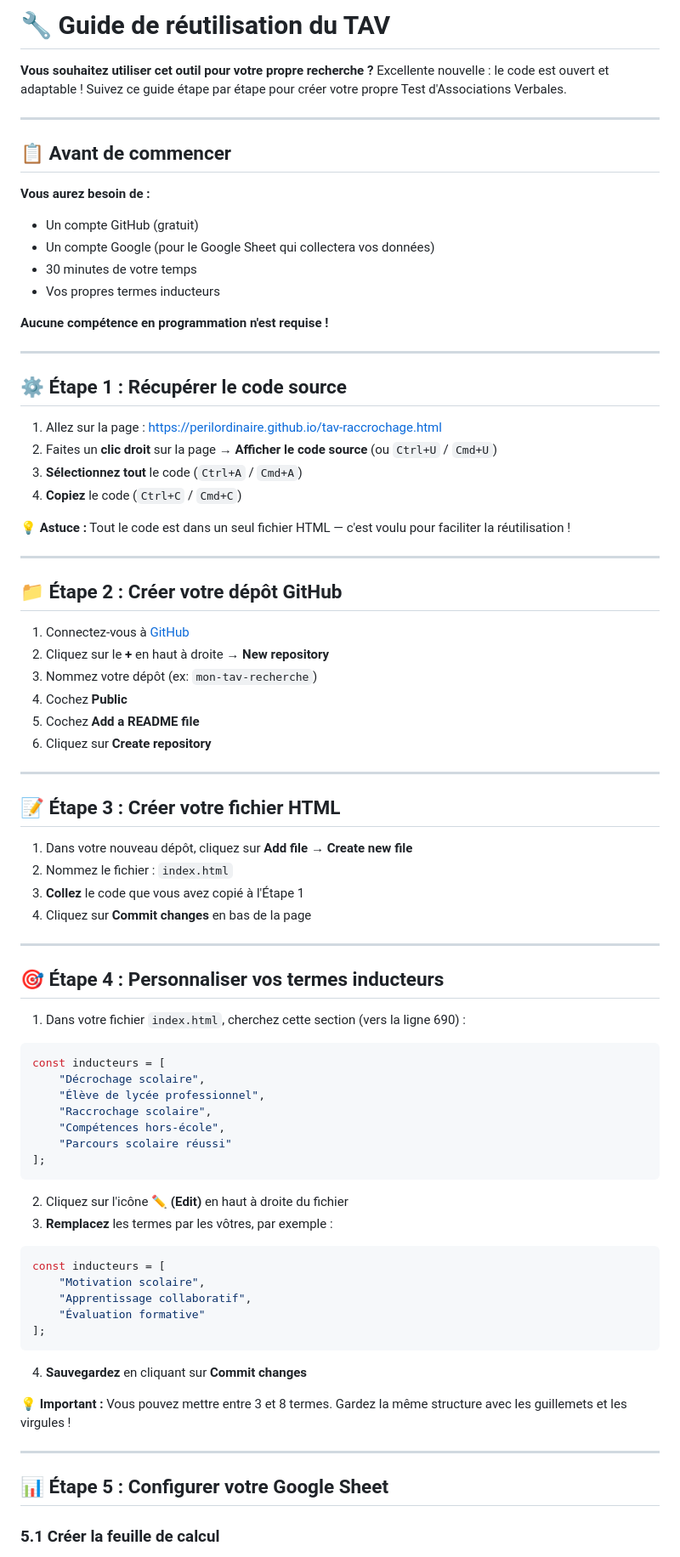
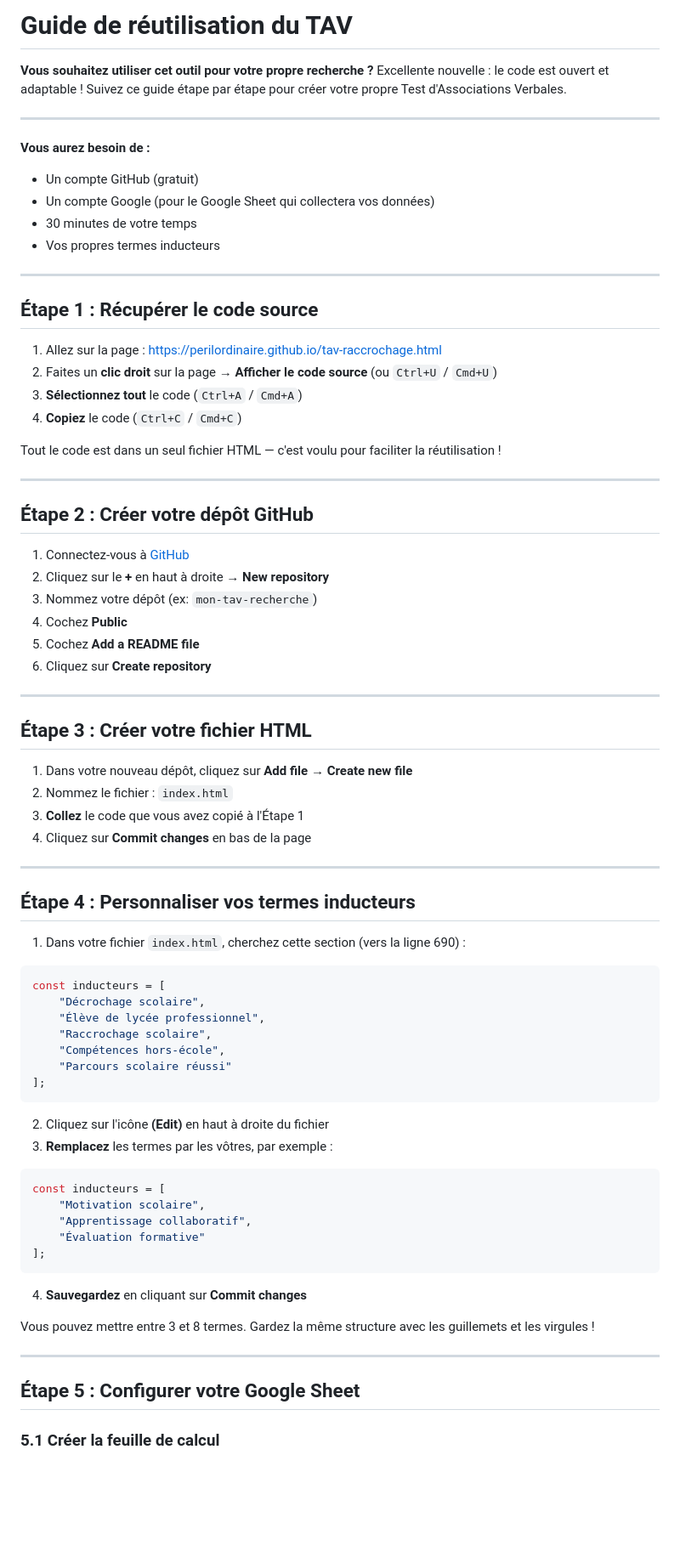
Before and after one commit to perilordinaire/perilordinaire.github.io, a Markdown page: protocole-tav.md, the part around one of its changes. Shown at 85% size. Drawn GitHub-style; blank space fills up the shorter version.

````diff
--- a/GUIDE_REUTILISATION.md
+++ b/protocole-tav.md
@@ -1,10 +1,8 @@
-# 🔧 Guide de réutilisation du TAV
+# Guide de réutilisation du TAV
 
 **Vous souhaitez utiliser cet outil pour votre propre recherche ?** Excellente nouvelle : le code est ouvert et adaptable ! Suivez ce guide étape par étape pour créer votre propre Test d'Associations Verbales.
 
 ---
-
-## 📋 Avant de commencer
 
 **Vous aurez besoin de :**
 - Un compte GitHub (gratuit)
@@ -12,22 +10,20 @@
 - 30 minutes de votre temps
 - Vos propres termes inducteurs
 
-**Aucune compétence en programmation n'est requise !**
-
 ---
 
-## ⚙️ Étape 1 : Récupérer le code source
+## Étape 1 : Récupérer le code source
 
 1. Allez sur la page : [https://perilordinaire.github.io/tav-raccrochage.html](https://perilordinaire.github.io/tav-raccrochage.html)
 2. Faites un **clic droit** sur la page → **Afficher le code source** (ou `Ctrl+U` / `Cmd+U`)
 3. **Sélectionnez tout** le code (`Ctrl+A` / `Cmd+A`)
 4. **Copiez** le code (`Ctrl+C` / `Cmd+C`)
 
-💡 **Astuce :** Tout le code est dans un seul fichier HTML — c'est voulu pour faciliter la réutilisation !
+Tout le code est dans un seul fichier HTML — c'est voulu pour faciliter la réutilisation !
 
 ---
 
-## 📁 Étape 2 : Créer votre dépôt GitHub
+## Étape 2 : Créer votre dépôt GitHub
 
 1. Connectez-vous à [GitHub](https://github.com)
 2. Cliquez sur le **+** en haut à droite → **New repository**
@@ -38,7 +34,7 @@
 
 ---
 
-## 📝 Étape 3 : Créer votre fichier HTML
+## Étape 3 : Créer votre fichier HTML
 
 1. Dans votre nouveau dépôt, cliquez sur **Add file** → **Create new file**
 2. Nommez le fichier : `index.html`
@@ -47,7 +43,7 @@
 
 ---
 
-## 🎯 Étape 4 : Personnaliser vos termes inducteurs
+## Étape 4 : Personnaliser vos termes inducteurs
 
 1. Dans votre fichier `index.html`, cherchez cette section (vers la ligne 690) :
 
@@ -61,7 +57,7 @@ const inducteurs = [
 ];
 ```
 
-2. Cliquez sur l'icône **✏️ (Edit)** en haut à droite du fichier
+2. Cliquez sur l'icône **(Edit)** en haut à droite du fichier
 3. **Remplacez** les termes par les vôtres, par exemple :
 
 ```javascript
@@ -74,11 +70,11 @@ const inducteurs = [
 
 4. **Sauvegardez** en cliquant sur **Commit changes**
 
-💡 **Important :** Vous pouvez mettre entre 3 et 8 termes. Gardez la même structure avec les guillemets et les virgules !
+Vous pouvez mettre entre 3 et 8 termes. Gardez la même structure avec les guillemets et les virgules !
 
 ---
 
-## 📊 Étape 5 : Configurer votre Google Sheet
+## Étape 5 : Configurer votre Google Sheet
 
 ### 5.1 Créer la feuille de calcul
 
````
Also changed, not shown: other parts of protocole-tav.md (+9 -25 lines).
